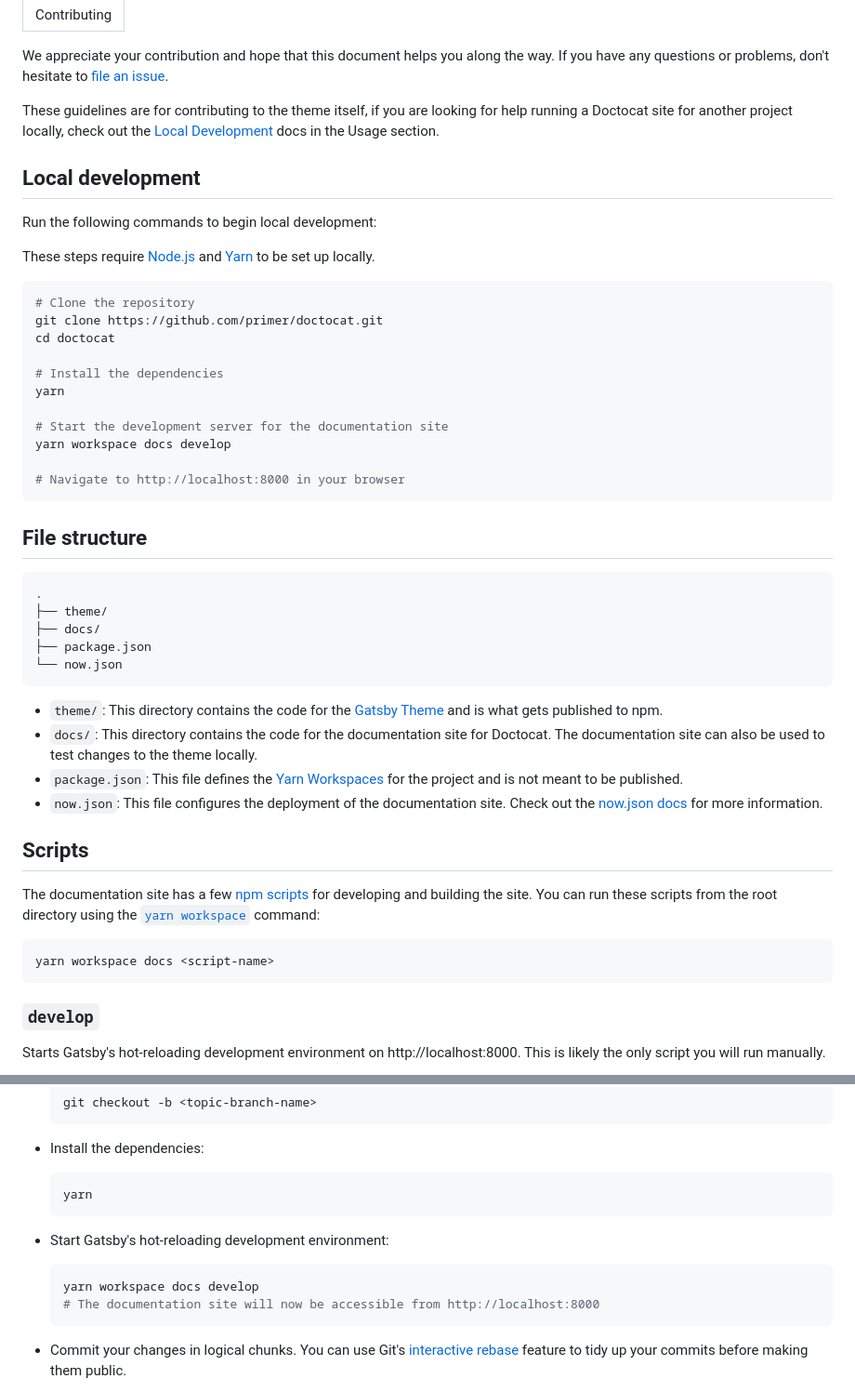
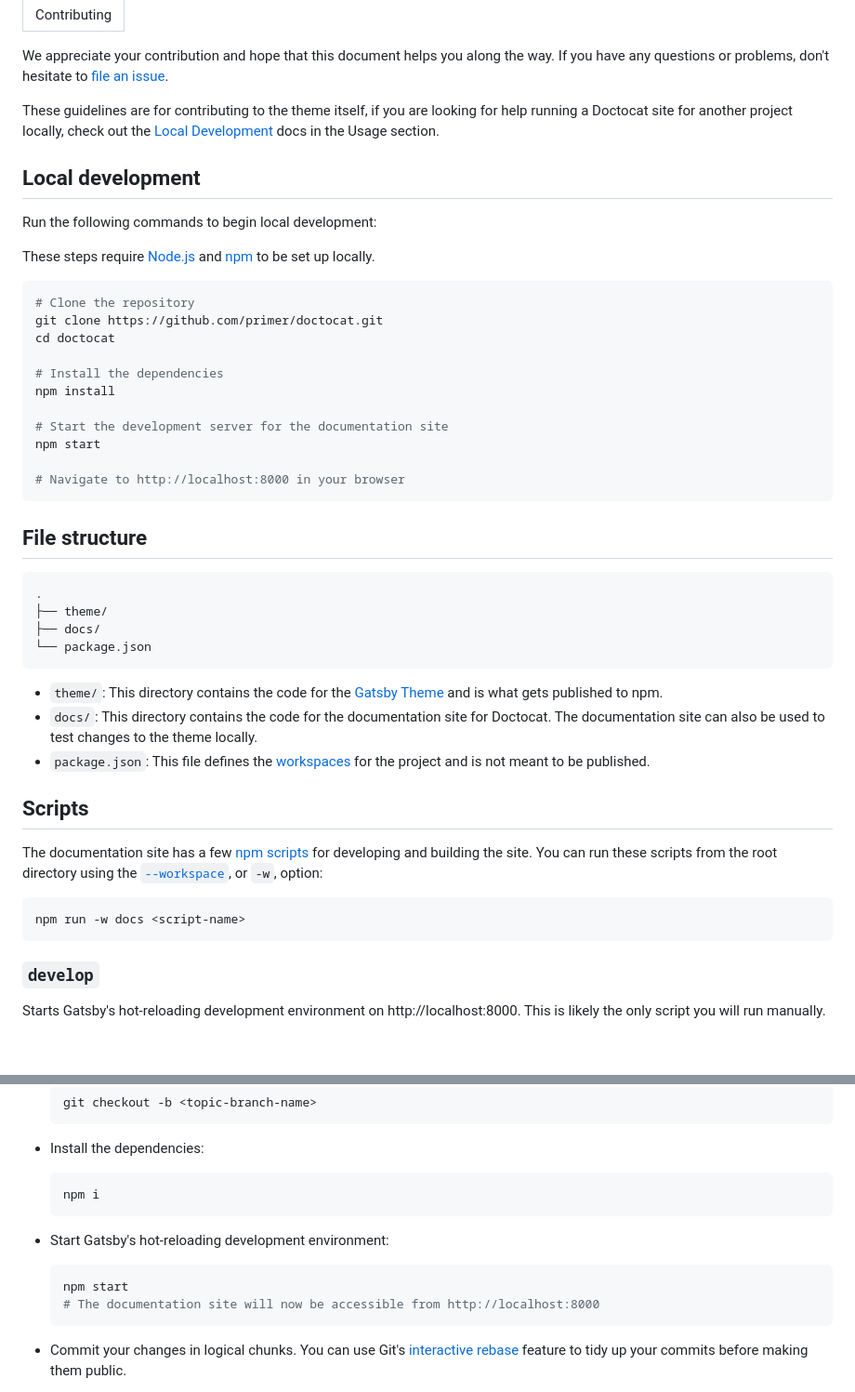
Before and after one commit to primer/doctocat, a Markdown page: CONTRIBUTING.md, 2 parts joined by grey strips. Shown: that part at 93% size. Rendered like a GitHub page; blank space fills up the shorter version.

Commit message:
docs: update yarn to npm in docs

````diff
--- a/CONTRIBUTING.md
+++ b/CONTRIBUTING.md
@@ -6,11 +6,9 @@ We appreciate your contribution and hope that this document helps you along the
 
 <Note>
 
-
 These guidelines are for contributing to the theme itself, if you are looking for help running a Doctocat site for another project locally, check out the [Local Development](/usage/local-development) docs in the Usage section.
 
 </Note>
-
 
 ## Local development
 
@@ -18,11 +16,9 @@ Run the following commands to begin local development:
 
 <Note>
 
-
-These steps require [Node.js](https://nodejs.org) and [Yarn](https://yarnpkg.com) to be set up locally.
+These steps require [Node.js](https://nodejs.org) and [npm](https://docs.npmjs.com/downloading-and-installing-node-js-and-npm) to be set up locally.
 
 </Note>
-
 
 ```shell
 # Clone the repository
@@ -30,10 +26,10 @@ git clone https://github.com/primer/doctocat.git
 cd doctocat
 
 # Install the dependencies
-yarn
+npm install
 
 # Start the development server for the documentation site
-yarn workspace docs develop
+npm start
 
 # Navigate to http://localhost:8000 in your browser
 ```
@@ -44,21 +40,19 @@ yarn workspace docs develop
 .
 ├── theme/
 ├── docs/
-├── package.json
-└── now.json
+└── package.json
 ```
 
 - `theme/`: This directory contains the code for the [Gatsby Theme](https://www.gatsbyjs.org/docs/themes/what-are-gatsby-themes/) and is what gets published to npm.
 - `docs/`: This directory contains the code for the documentation site for Doctocat. The documentation site can also be used to test changes to the theme locally.
-- `package.json`: This file defines the [Yarn Workspaces](https://yarnpkg.com/lang/en/docs/workspaces/) for the project and is not meant to be published.
-- `now.json`: This file configures the deployment of the documentation site. Check out the [now.json docs](https://zeit.co/docs/v2/deployments/configuration/?query=now.json) for more information.
+- `package.json`: This file defines the [workspaces](https://docs.npmjs.com/cli/v7/using-npm/workspaces) for the project and is not meant to be published.
 
 ## Scripts
 
-The documentation site has a few [npm scripts](https://docs.npmjs.com/misc/scripts) for developing and building the site. You can run these scripts from the root directory using the [`yarn workspace`](https://yarnpkg.com/lang/en/docs/cli/workspace/) command:
+The documentation site has a few [npm scripts](https://docs.npmjs.com/misc/scripts) for developing and building the site. You can run these scripts from the root directory using the [`--workspace`](https://docs.npmjs.com/cli/v7/using-npm/workspaces#running-commands-in-the-context-of-workspaces), or `-w`, option:
 
 ```shell
-yarn workspace docs <script-name>
+npm run -w docs <script-name>
 ```
 
 ### `develop`
@@ -149,13 +143,13 @@ Follow this process if you'd like your work considered for inclusion in the proj
 - Install the dependencies:
 
   ```shell
-  yarn
+  npm i
   ```
 
 - Start Gatsby's hot-reloading development environment:
 
   ```shell
-  yarn workspace docs develop
+  npm start
   # The documentation site will now be accessible from http://localhost:8000
   ```
 
````
